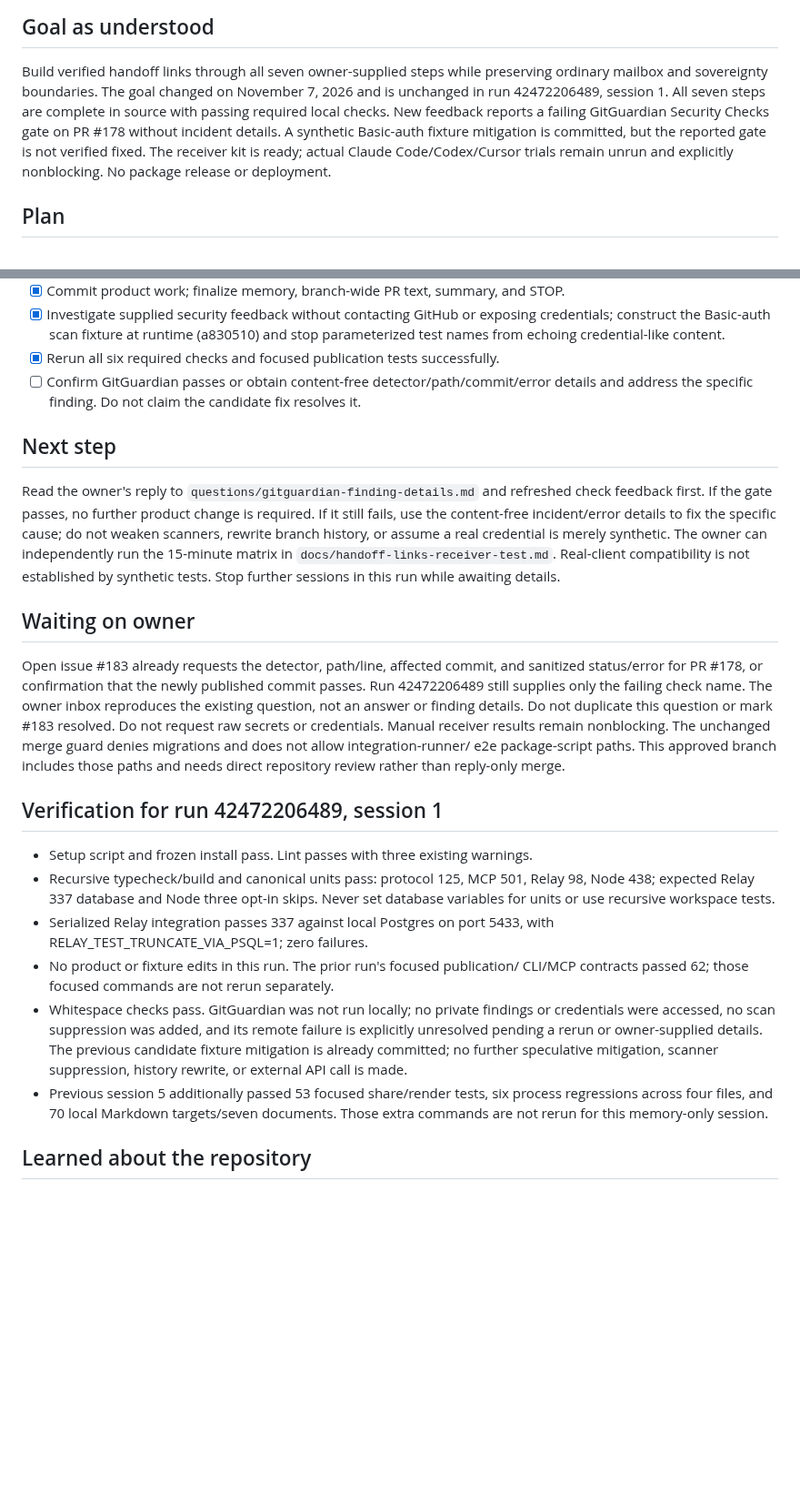
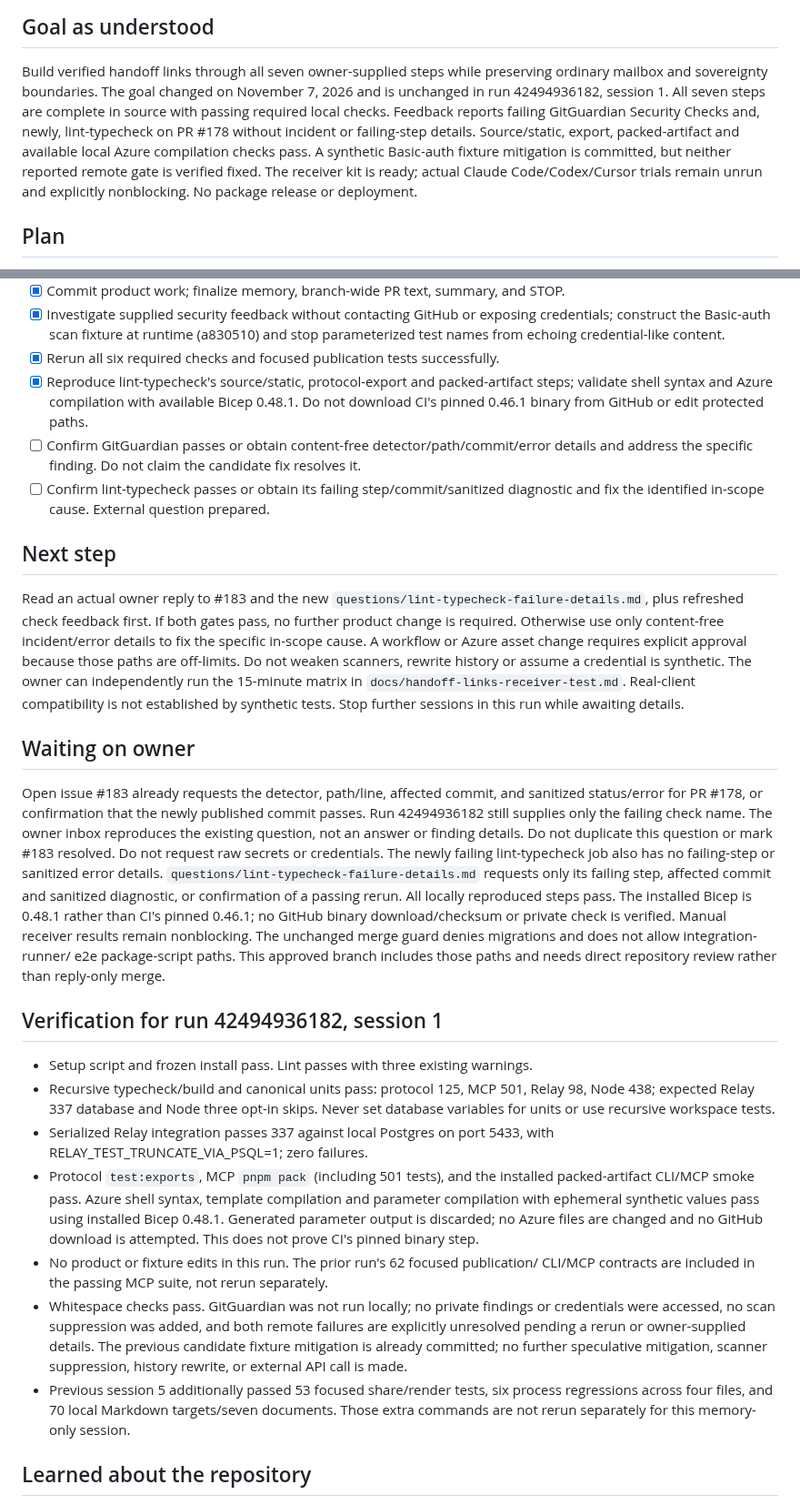
Before and after one commit to swayamg20/AgentRelay, a Markdown page: .nightshift/STATE.md, 2 parts joined by grey strips. Shown at 91% size. GitHub-like rendering; blank space fills up the shorter version.

Commit message:
chore(nightshift): update run memory

```diff
--- a/.nightshift/STATE.md
+++ b/.nightshift/STATE.md
@@ -4,10 +4,12 @@
 
 Build verified handoff links through all seven owner-supplied steps while preserving
 ordinary mailbox and sovereignty boundaries. The goal changed on November 7, 2026
-and is unchanged in run 42472206489, session 1. All seven steps are complete in source
-with passing required local checks. New feedback reports a failing GitGuardian
-Security Checks gate on PR #178 without incident details. A synthetic Basic-auth
-fixture mitigation is committed, but the reported gate is not verified fixed.
+and is unchanged in run 42494936182, session 1. All seven steps are complete in source
+with passing required local checks. Feedback reports failing GitGuardian Security
+Checks and, newly, lint-typecheck on PR #178 without incident or failing-step
+details. Source/static, export, packed-artifact and available local Azure compilation
+checks pass. A synthetic Basic-auth fixture mitigation is committed, but neither
+reported remote gate is verified fixed.
 The receiver kit is ready; actual Claude Code/Codex/Cursor trials remain unrun and
 explicitly nonblocking. No package release or deployment.
 
@@ -33,16 +35,23 @@ explicitly nonblocking. No package release or deployment.
   credentials; construct the Basic-auth scan fixture at runtime (a830510) and stop
   parameterized test names from echoing credential-like content.
 - [x] Rerun all six required checks and focused publication tests successfully.
+- [x] Reproduce lint-typecheck's source/static, protocol-export and packed-artifact
+  steps; validate shell syntax and Azure compilation with available Bicep 0.48.1.
+  Do not download CI's pinned 0.46.1 binary from GitHub or edit protected paths.
 - [ ] Confirm GitGuardian passes or obtain content-free detector/path/commit/error
   details and address the specific finding. Do not claim the candidate fix resolves it.
+- [ ] Confirm lint-typecheck passes or obtain its failing step/commit/sanitized
+  diagnostic and fix the identified in-scope cause. External question prepared.
 
 ## Next step
 
-Read the owner's reply to `questions/gitguardian-finding-details.md` and refreshed
-check feedback first. If the gate passes, no further product change is required. If
-it still fails, use the content-free incident/error details to fix the specific
-cause; do not weaken scanners, rewrite branch history, or assume a real credential
-is merely synthetic. The owner can independently run the 15-minute matrix in
+Read an actual owner reply to #183 and the new
+`questions/lint-typecheck-failure-details.md`, plus refreshed check feedback first.
+If both gates pass, no further product change is required. Otherwise use only
+content-free incident/error details to fix the specific in-scope cause. A workflow
+or Azure asset change requires explicit approval because those paths are off-limits.
+Do not weaken scanners, rewrite history or assume a credential is synthetic.
+The owner can independently run the 15-minute matrix in
 `docs/handoff-links-receiver-test.md`. Real-client compatibility is not established
 by synthetic tests. Stop further sessions in this run while awaiting details.
 
@@ -50,15 +59,20 @@ by synthetic tests. Stop further sessions in this run while awaiting details.
 
 Open issue #183 already requests the detector, path/line, affected commit, and
 sanitized status/error for PR #178, or confirmation that the newly published commit
-passes. Run 42472206489 still supplies only the failing check name. The owner inbox
+passes. Run 42494936182 still supplies only the failing check name. The owner inbox
 reproduces the existing question, not an answer or finding details. Do not duplicate
 this question or mark #183 resolved. Do not request raw secrets or credentials.
+The newly failing lint-typecheck job also has no failing-step or sanitized error
+details. `questions/lint-typecheck-failure-details.md` requests only its failing
+step, affected commit and sanitized diagnostic, or confirmation of a passing rerun.
+All locally reproduced steps pass. The installed Bicep is 0.48.1 rather than CI's
+pinned 0.46.1; no GitHub binary download/checksum or private check is verified.
 Manual receiver results remain nonblocking.
 The unchanged merge guard denies migrations and does not allow integration-runner/
 e2e package-script paths. This approved branch includes those paths and needs direct
 repository review rather than reply-only merge.
 
-## Verification for run 42472206489, session 1
+## Verification for run 42494936182, session 1
 
 - Setup script and frozen install pass. Lint passes with three existing warnings.
 - Recursive typecheck/build and canonical units pass: protocol 125, MCP 501,
@@ -66,16 +80,21 @@ repository review rather than reply-only merge.
   Never set database variables for units or use recursive workspace tests.
 - Serialized Relay integration passes 337 against local Postgres on port 5433,
   with RELAY_TEST_TRUNCATE_VIA_PSQL=1; zero failures.
-- No product or fixture edits in this run. The prior run's focused publication/
-  CLI/MCP contracts passed 62; those focused commands are not rerun separately.
+- Protocol `test:exports`, MCP `pnpm pack` (including 501 tests), and the installed
+  packed-artifact CLI/MCP smoke pass. Azure shell syntax, template compilation and
+  parameter compilation with ephemeral synthetic values pass using installed Bicep
+  0.48.1. Generated parameter output is discarded; no Azure files are changed and
+  no GitHub download is attempted. This does not prove CI's pinned binary step.
+- No product or fixture edits in this run. The prior run's 62 focused publication/
+  CLI/MCP contracts are included in the passing MCP suite, not rerun separately.
 - Whitespace checks pass. GitGuardian was not run locally; no private findings or
-  credentials were accessed, no scan suppression was added, and its remote failure
-  is explicitly unresolved pending a rerun or owner-supplied details. The previous
+  credentials were accessed, no scan suppression was added, and both remote failures
+  are explicitly unresolved pending a rerun or owner-supplied details. The previous
   candidate fixture mitigation is already committed; no further speculative
   mitigation, scanner suppression, history rewrite, or external API call is made.
 - Previous session 5 additionally passed 53 focused share/render tests, six process
   regressions across four files, and 70 local Markdown targets/seven documents.
-  Those extra commands are not rerun for this memory-only session.
+  Those extra commands are not rerun separately for this memory-only session.
 
 ## Learned about the repository
 
```
Also changed, not shown: .nightshift/JOURNAL.md (+7 -0 lines).
